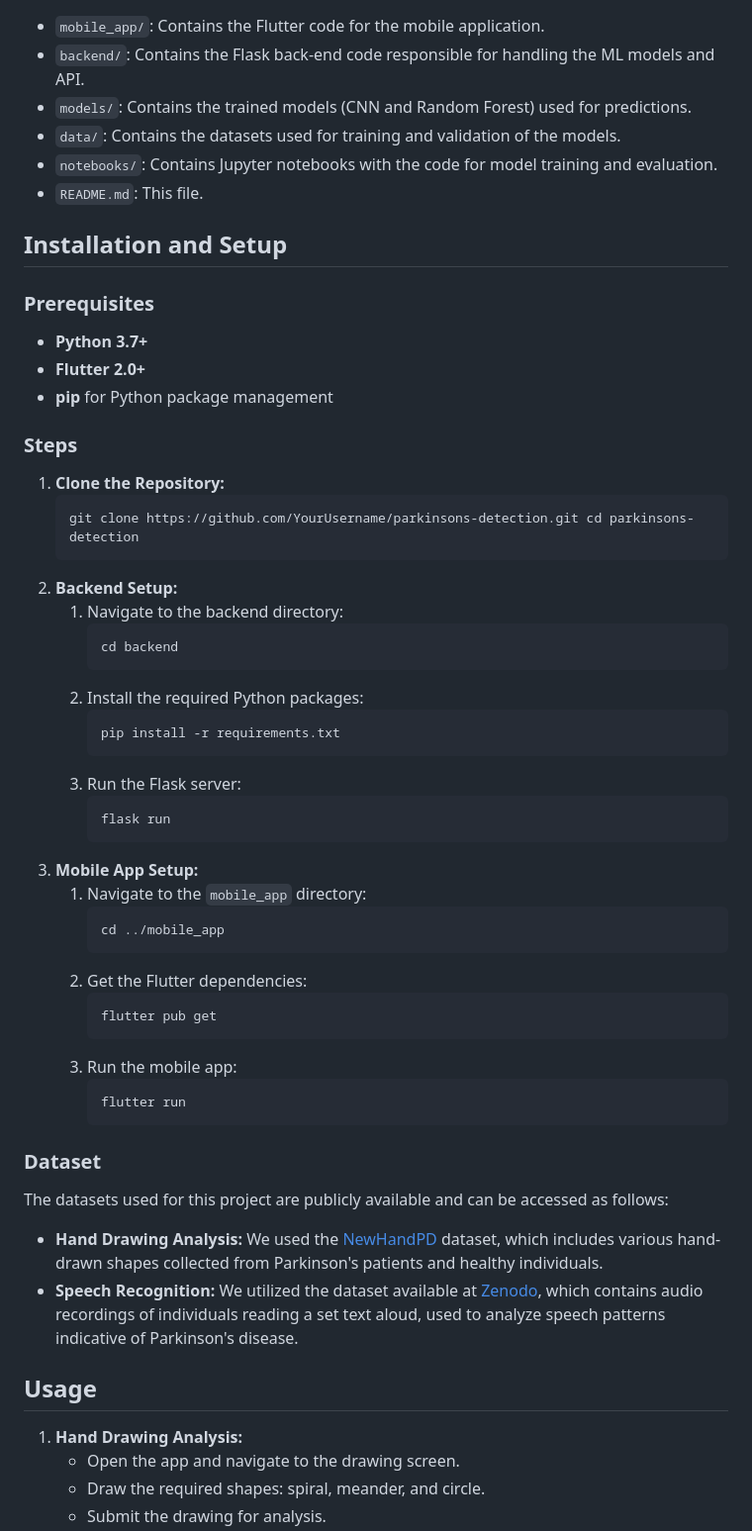
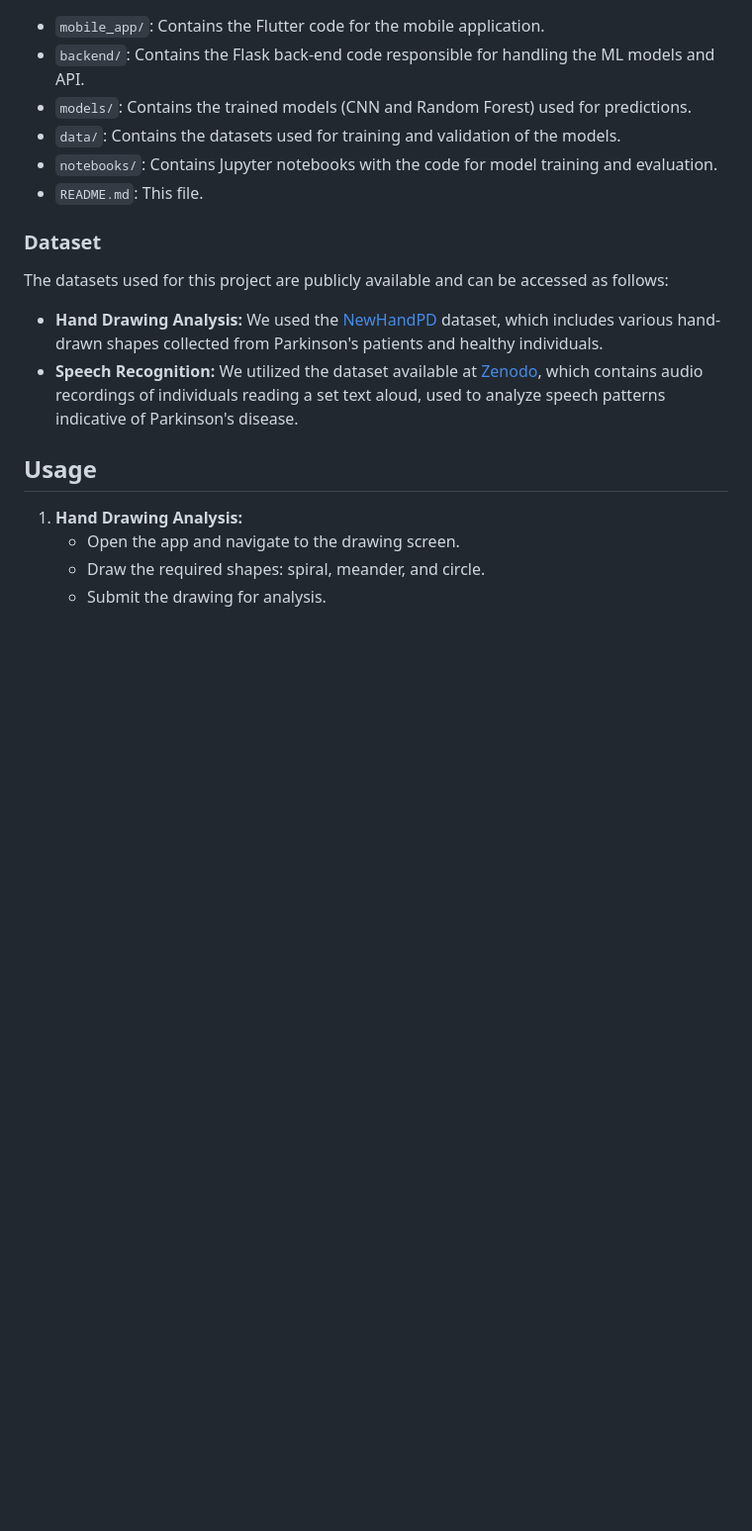
Before and after one commit to Nourhan613/Parkia, a Markdown page: README.md, the part around the change. Shown at 99% size. Rendered like a GitHub page; blank space fills up the shorter version.

```diff
--- a/README.md
+++ b/README.md
@@ -41,45 +41,6 @@
         <li><code>notebooks/</code>: Contains Jupyter notebooks with the code for model training and evaluation.</li>
         <li><code>README.md</code>: This file.</li>
     </ul>
-    <h2>Installation and Setup</h2>
-    <h3>Prerequisites</h3>
-    <ul>
-        <li><strong>Python 3.7+</strong></li>
-        <li><strong>Flutter 2.0+</strong></li>
-        <li><strong>pip</strong> for Python package management</li>
-    </ul>
-    <h3>Steps</h3>
-    <ol>
-        <li><strong>Clone the Repository:</strong>
-            <pre><code>git clone https://github.com/YourUsername/parkinsons-detection.git cd parkinsons-detection</code></pre>
-        </li>
-        <li><strong>Backend Setup:</strong>
-            <ol>
-                <li>Navigate to the backend directory:
-                    <pre><code>cd backend</code></pre>
-                </li>
-                <li>Install the required Python packages:
-                    <pre><code>pip install -r requirements.txt</code></pre>
-                </li>
-                <li>Run the Flask server:
-                    <pre><code>flask run</code></pre>
-                </li>
-            </ol>
-        </li>
-        <li><strong>Mobile App Setup:</strong>
-            <ol>
-                <li>Navigate to the <code>mobile_app</code> directory:
-                    <pre><code>cd ../mobile_app</code></pre>
-                </li>
-                <li>Get the Flutter dependencies:
-                    <pre><code>flutter pub get</code></pre>
-                </li>
-                <li>Run the mobile app:
-                    <pre><code>flutter run</code></pre>
-                </li>
-            </ol>
-        </li>
-    </ol>
     <h3>Dataset</h3>
     <p>The datasets used for this project are publicly available and can be accessed as follows:</p>
     <ul>
```
